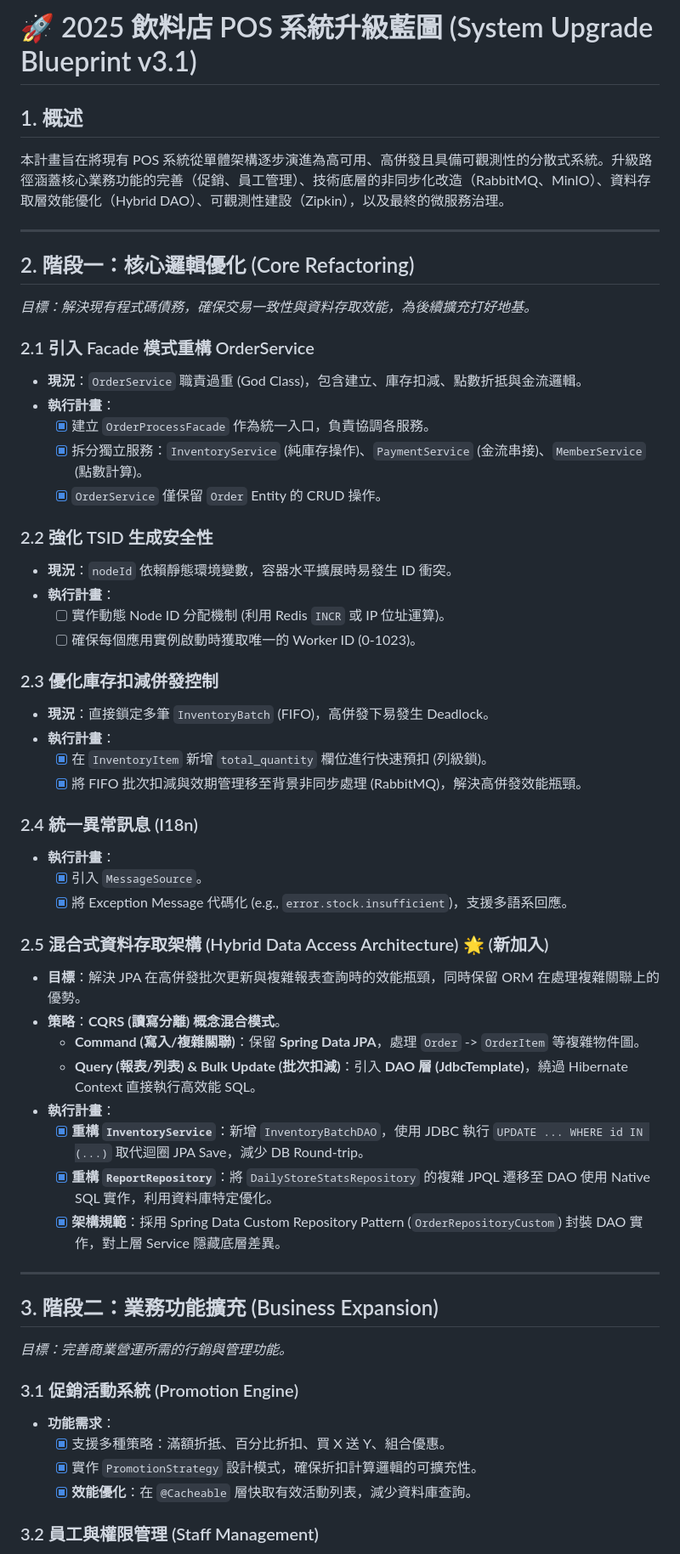
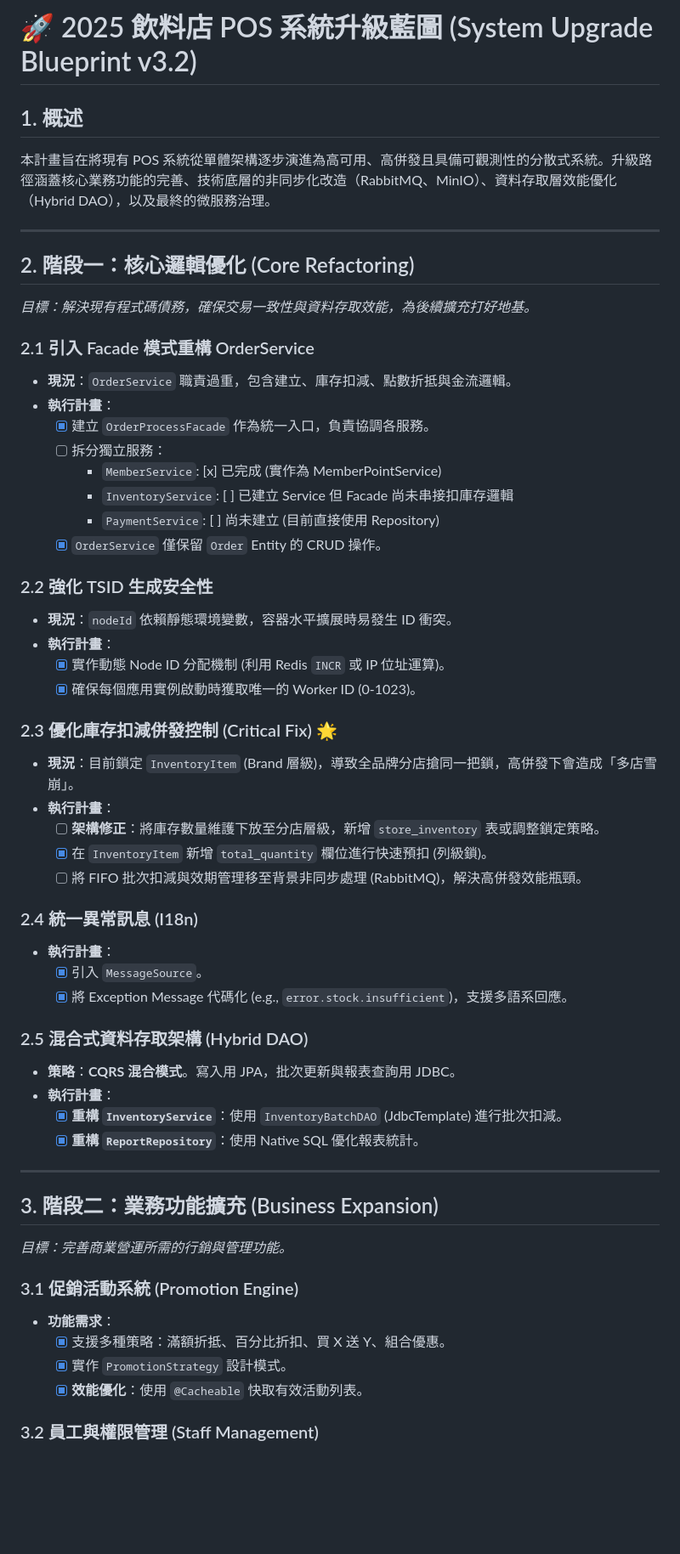
Before and after one commit to ShiKi5473/BeverageApiProject, a Markdown page: docs/BLUEPRINT_2025_UPGRADE.md, the part around one of its changes. Shown at 85% size. Rendered like a GitHub page; blank space fills up the shorter version.

```diff
--- a/docs/BLUEPRINT_2025_UPGRADE.md
+++ b/docs/BLUEPRINT_2025_UPGRADE.md
@@ -1,7 +1,7 @@
-# 🚀 2025 飲料店 POS 系統升級藍圖 (System Upgrade Blueprint v3.1)
+# 🚀 2025 飲料店 POS 系統升級藍圖 (System Upgrade Blueprint v3.2)
 
 ## 1. 概述
-本計畫旨在將現有 POS 系統從單體架構逐步演進為高可用、高併發且具備可觀測性的分散式系統。升級路徑涵蓋核心業務功能的完善（促銷、員工管理）、技術底層的非同步化改造（RabbitMQ、MinIO）、資料存取層效能優化（Hybrid DAO）、可觀測性建設（Zipkin），以及最終的微服務治理。
+本計畫旨在將現有 POS 系統從單體架構逐步演進為高可用、高併發且具備可觀測性的分散式系統。升級路徑涵蓋核心業務功能的完善、技術底層的非同步化改造（RabbitMQ、MinIO）、資料存取層效能優化（Hybrid DAO），以及最終的微服務治理。
 
 ---
 
@@ -9,38 +9,38 @@
 *目標：解決現有程式碼債務，確保交易一致性與資料存取效能，為後續擴充打好地基。*
 
 ### 2.1 引入 Facade 模式重構 OrderService
-* **現況**：`OrderService` 職責過重 (God Class)，包含建立、庫存扣減、點數折抵與金流邏輯。
+* **現況**：`OrderService` 職責過重，包含建立、庫存扣減、點數折抵與金流邏輯。
 * **執行計畫**：
     - [x] 建立 `OrderProcessFacade` 作為統一入口，負責協調各服務。
-    - [x] 拆分獨立服務：`InventoryService` (純庫存操作)、`PaymentService` (金流串接)、`MemberService` (點數計算)。
+    - [ ] 拆分獨立服務：
+        - `MemberService`: [x] 已完成 (實作為 MemberPointService)
+        - `InventoryService`: [ ] 已建立 Service 但 Facade 尚未串接扣庫存邏輯
+        - `PaymentService`: [ ] 尚未建立 (目前直接使用 Repository)
     - [x] `OrderService` 僅保留 `Order` Entity 的 CRUD 操作。
 
 ### 2.2 強化 TSID 生成安全性
 * **現況**：`nodeId` 依賴靜態環境變數，容器水平擴展時易發生 ID 衝突。
 * **執行計畫**：
-    - [ ] 實作動態 Node ID 分配機制 (利用 Redis `INCR` 或 IP 位址運算)。
-    - [ ] 確保每個應用實例啟動時獲取唯一的 Worker ID (0-1023)。
+    - [x] 實作動態 Node ID 分配機制 (利用 Redis `INCR` 或 IP 位址運算)。
+    - [x] 確保每個應用實例啟動時獲取唯一的 Worker ID (0-1023)。
 
-### 2.3 優化庫存扣減併發控制
-* **現況**：直接鎖定多筆 `InventoryBatch` (FIFO)，高併發下易發生 Deadlock。
+### 2.3 優化庫存扣減併發控制 (Critical Fix) 🌟
+* **現況**：目前鎖定 `InventoryItem` (Brand 層級)，導致全品牌分店搶同一把鎖，高併發下會造成「多店雪崩」。
 * **執行計畫**：
+    - [ ] **架構修正**：將庫存數量維護下放至分店層級，新增 `store_inventory` 表或調整鎖定策略。
     - [x] 在 `InventoryItem` 新增 `total_quantity` 欄位進行快速預扣 (列級鎖)。
-    - [x] 將 FIFO 批次扣減與效期管理移至背景非同步處理 (RabbitMQ)，解決高併發效能瓶頸。
+    - [ ] 將 FIFO 批次扣減與效期管理移至背景非同步處理 (RabbitMQ)，解決高併發效能瓶頸。
 
 ### 2.4 統一異常訊息 (I18n)
 * **執行計畫**：
     - [x] 引入 `MessageSource`。
     - [x] 將 Exception Message 代碼化 (e.g., `error.stock.insufficient`)，支援多語系回應。
 
-### 2.5 混合式資料存取架構 (Hybrid Data Access Architecture) 🌟 (新加入)
-* **目標**：解決 JPA 在高併發批次更新與複雜報表查詢時的效能瓶頸，同時保留 ORM 在處理複雜關聯上的優勢。
-* **策略**：**CQRS (讀寫分離) 概念混合模式**。
-    * **Command (寫入/複雜關聯)**：保留 **Spring Data JPA**，處理 `Order` -> `OrderItem` 等複雜物件圖。
-    * **Query (報表/列表) & Bulk Update (批次扣減)**：引入 **DAO 層 (JdbcTemplate)**，繞過 Hibernate Context 直接執行高效能 SQL。
+### 2.5 混合式資料存取架構 (Hybrid DAO)
+* **策略**：**CQRS 混合模式**。寫入用 JPA，批次更新與報表查詢用 JDBC。
 * **執行計畫**：
-    - [x] **重構 `InventoryService`**：新增 `InventoryBatchDAO`，使用 JDBC 執行 `UPDATE ... WHERE id IN (...)` 取代迴圈 JPA Save，減少 DB Round-trip。
-    - [x] **重構 `ReportRepository`**：將 `DailyStoreStatsRepository` 的複雜 JPQL 遷移至 DAO 使用 Native SQL 實作，利用資料庫特定優化。
-    - [x] **架構規範**：採用 Spring Data Custom Repository Pattern (`OrderRepositoryCustom`) 封裝 DAO 實作，對上層 Service 隱藏底層差異。
+    - [x] **重構 `InventoryService`**：使用 `InventoryBatchDAO` (JdbcTemplate) 進行批次扣減。
+    - [x] **重構 `ReportRepository`**：使用 Native SQL 優化報表統計。
 
 ---
 
@@ -50,8 +50,8 @@
 ### 3.1 促銷活動系統 (Promotion Engine)
 * **功能需求**：
     - [x] 支援多種策略：滿額折抵、百分比折扣、買 X 送 Y、組合優惠。
-    - [x] 實作 `PromotionStrategy` 設計模式，確保折扣計算邏輯的可擴充性。
-    - [x] **效能優化**：在 `@Cacheable` 層快取有效活動列表，減少資料庫查詢。
+    - [x] 實作 `PromotionStrategy` 設計模式。
+    - [x] **效能優化**：使用 `@Cacheable` 快取有效活動列表。
 
 ### 3.2 員工與權限管理 (Staff Management)
 * **功能需求**：
```
Also changed, not shown: other parts of docs/BLUEPRINT_2025_UPGRADE.md (+43 -55 lines).
